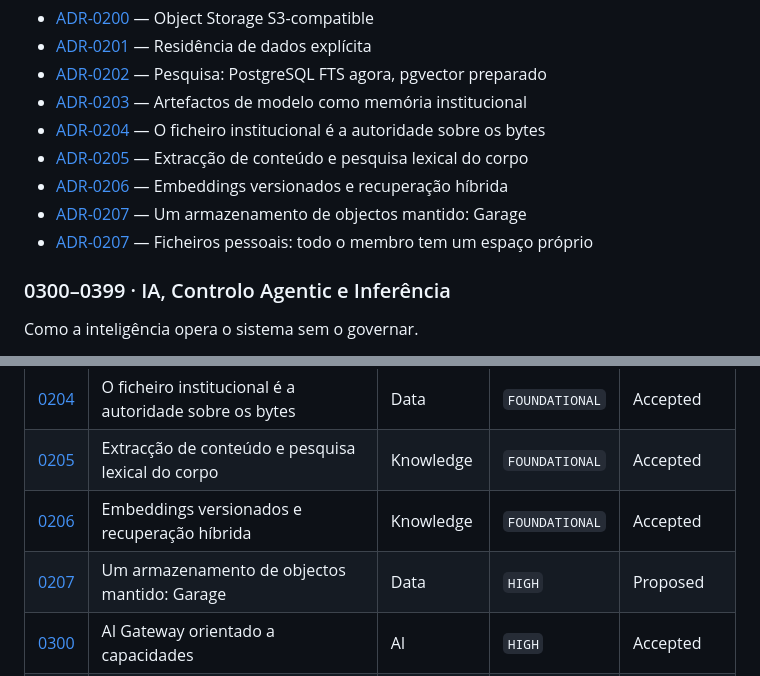
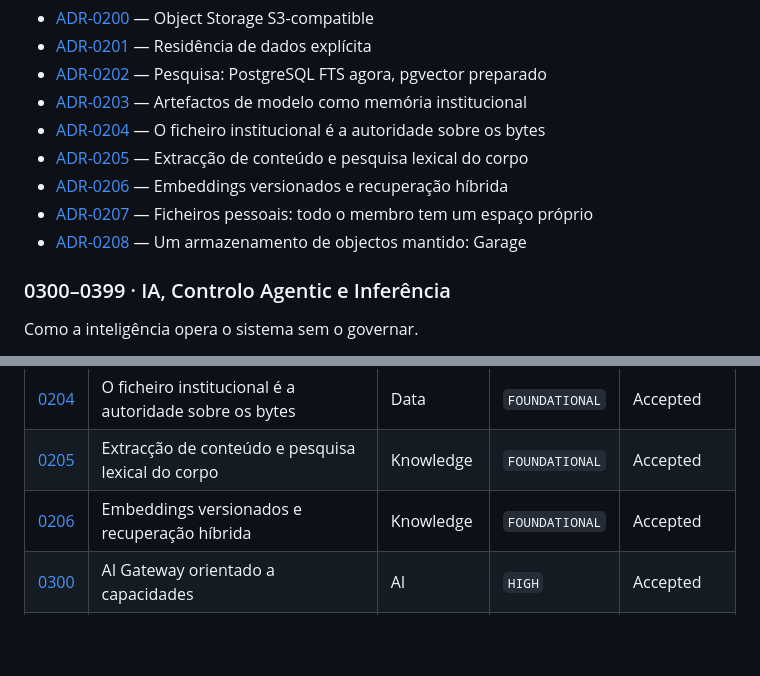
Before and after one commit to Ocinye/ocinye-os, a Markdown page: docs/adrs/README.md, 2 parts joined by grey strips. GitHub-like rendering; blank space fills up the shorter version.

Commit message:
docs: ADR-0208, not a duplicate 0207

```diff
--- a/docs/adrs/README.md
+++ b/docs/adrs/README.md
@@ -157,8 +157,8 @@ Onde o material da instituição vive, e o que o acompanha.
 - [ADR-0204](0204-institutional-files-and-folders.md) — O ficheiro institucional é a autoridade sobre os bytes
 - [ADR-0205](0205-content-extraction-and-lexical-body-search.md) — Extracção de conteúdo e pesquisa lexical do corpo
 - [ADR-0206](0206-embeddings-and-hybrid-retrieval.md) — Embeddings versionados e recuperação híbrida
-- [ADR-0207](0207-maintained-object-store.md) — Um armazenamento de objectos mantido: Garage
 - [ADR-0207](0207-personal-files-and-storage.md) — Ficheiros pessoais: todo o membro tem um espaço próprio
+- [ADR-0208](0208-maintained-object-store.md) — Um armazenamento de objectos mantido: Garage
 
 ### 0300–0399 · IA, Controlo Agentic e Inferência
 
@@ -273,7 +273,6 @@ preencher.
 | [0204](0204-institutional-files-and-folders.md) | O ficheiro institucional é a autoridade sobre os bytes | Data | `FOUNDATIONAL` | Accepted |
 | [0205](0205-content-extraction-and-lexical-body-search.md) | Extracção de conteúdo e pesquisa lexical do corpo | Knowledge | `FOUNDATIONAL` | Accepted |
 | [0206](0206-embeddings-and-hybrid-retrieval.md) | Embeddings versionados e recuperação híbrida | Knowledge | `FOUNDATIONAL` | Accepted |
-| [0207](0207-maintained-object-store.md) | Um armazenamento de objectos mantido: Garage | Data | `HIGH` | Proposed |
 | [0300](0300-ai-gateway.md) | AI Gateway orientado a capacidades | AI | `HIGH` | Accepted |
 | [0301](0301-agentic-control-plane.md) | O Agentic Control Plane: Main Agent, Runtime, Registry | Agentic | `HIGH` | Accepted |
 | [0302](0302-agent-access-intersection.md) | Effective Agent Access é uma intersecção | Agentic | `HIGH` | Accepted |
```
Also changed, not shown: docs/adrs/0208-maintained-object-store.md (renamed from docs/adrs/0207-maintained-object-store.md, +1 -1 lines).
